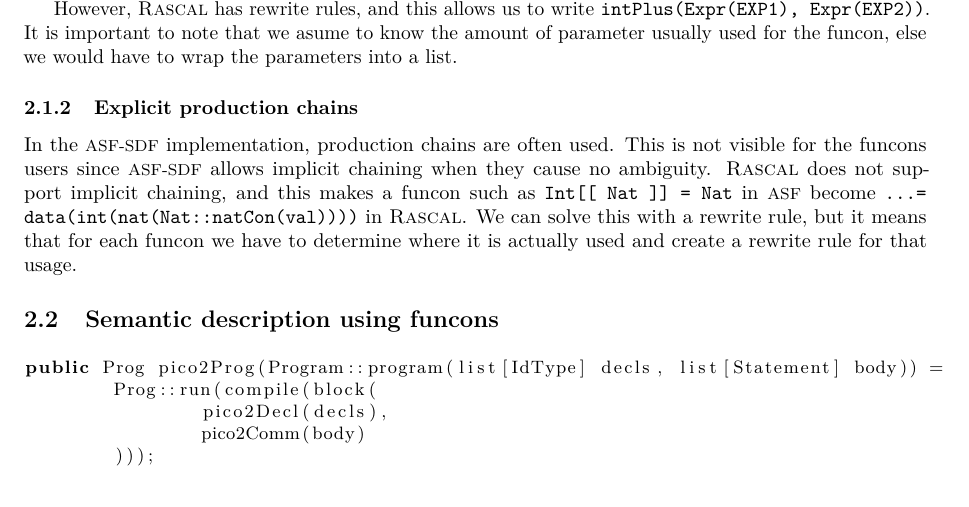
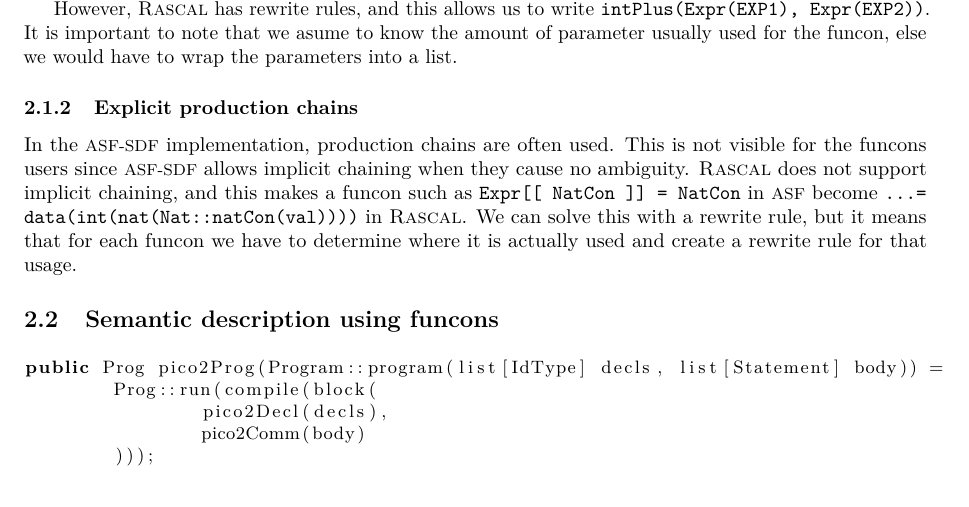
Before and after one commit to cwi-swat/funcons, a LaTeX document (report/report.tex): part of page 2 of 2, cut so that both start at the same text. Compiled offline with pdfLaTeX.

Commit message:
Wrote correct SDF version of example

```diff
--- a/report/report.tex
+++ b/report/report.tex
@@ -136,7 +136,7 @@
 		This is not visible for the funcons users since \ASFSDF allows implicit
 		chaining when they cause no ambiguity.
 		\Rascal does not support implicit chaining, and this makes a funcon such
-		as \code{Int[[ Nat ]] = Nat} in \ASF become
+		as \code{Expr[[ NatCon ]] = NatCon} in \ASF become
 		\code{\ldots = data(int(nat(Nat::natCon(val))))} in \Rascal.
 		We can solve this with a rewrite rule, but it means that for each funcon
 		we have to determine where it is actually used and create a rewrite rule
```
